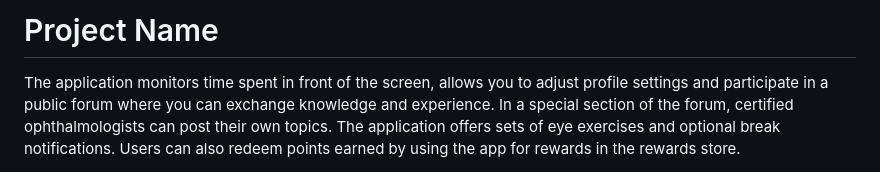
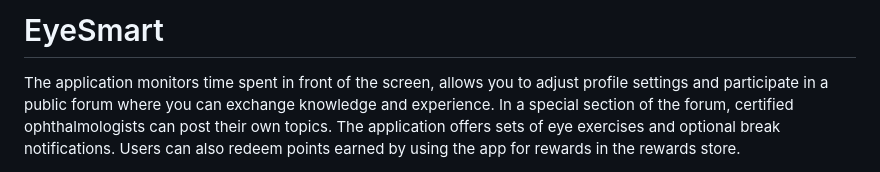
Before and after one commit to K-u-r-c/WDPAI, a Markdown page: README.md, the part around the change. Drawn GitHub-style.

```diff
--- a/README.md
+++ b/README.md
@@ -1,4 +1,4 @@
-# Project Name
+# EyeSmart
 
 The application monitors time spent in front of the screen, allows you to adjust profile settings and participate in a public forum where you can exchange knowledge and experience. In a special section of the forum, certified ophthalmologists can post their own topics. The application offers sets of eye exercises and optional break notifications. Users can also redeem points earned by using the app for rewards in the rewards store.
 
```
